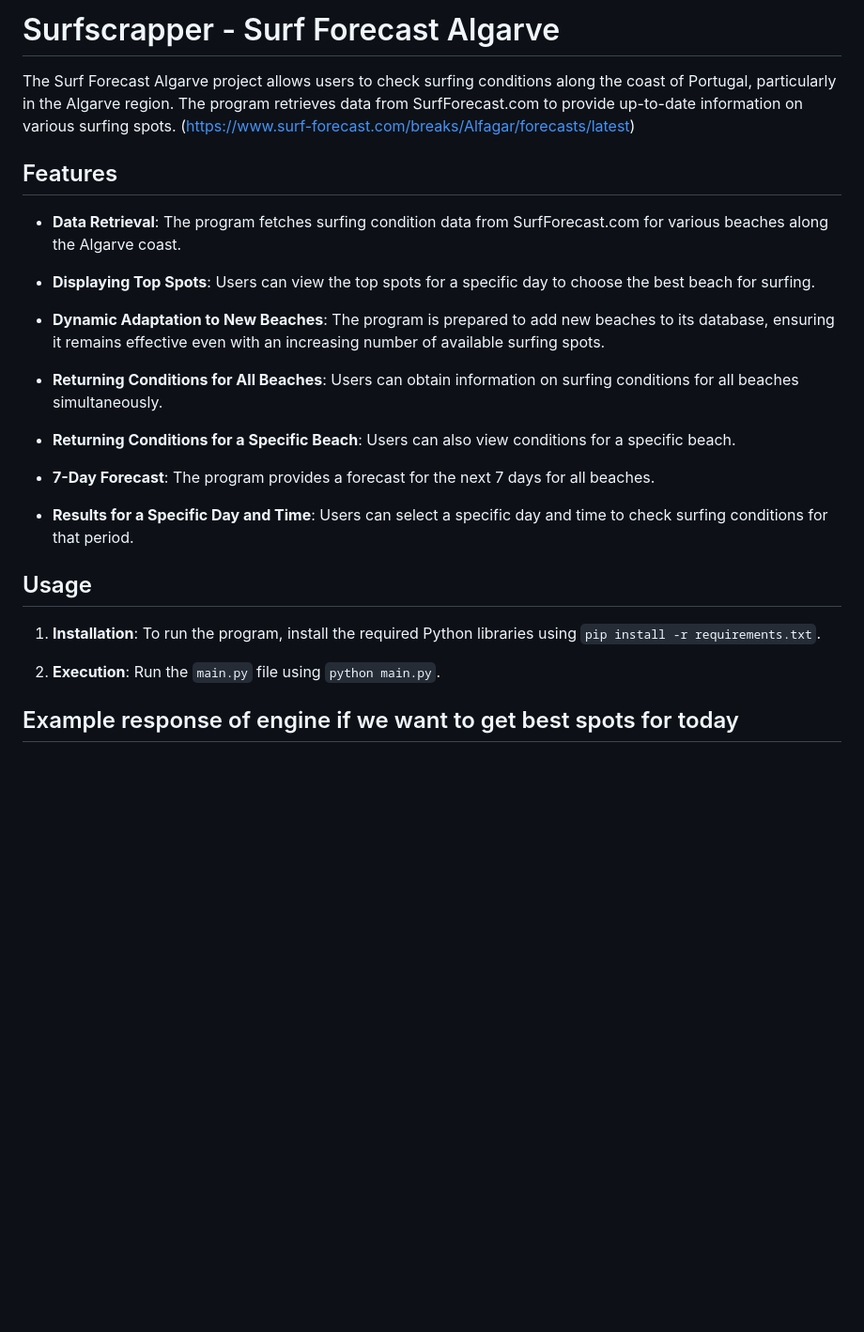
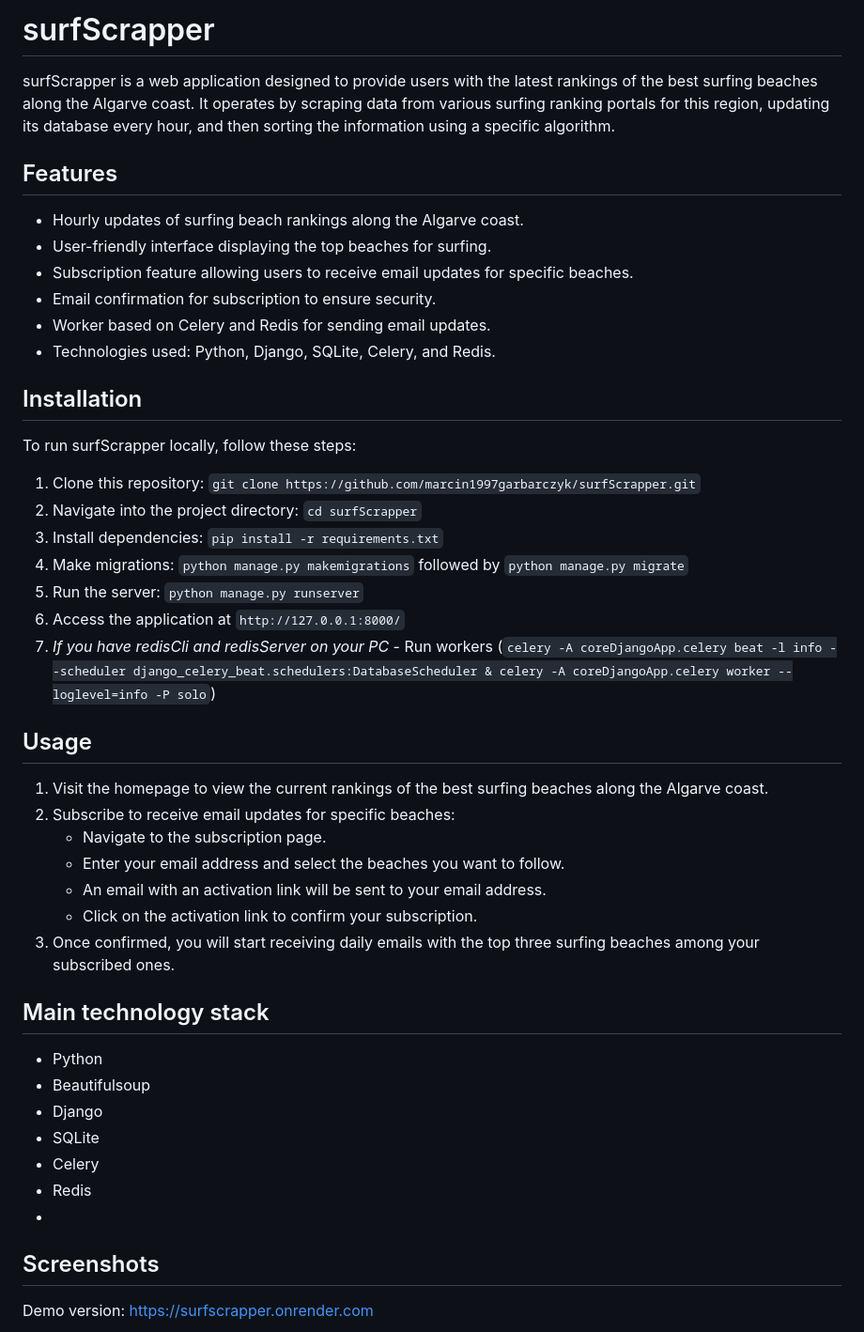
Before and after one commit to marcin1997garbarczyk/surfScrapper, a Markdown page: README.md, the part around the change printed below. Shown: that part at 94% size. Drawn GitHub-style; blank space fills up the shorter version.

```diff
--- a/README.md
+++ b/README.md
@@ -1,28 +1,50 @@
-# Surfscrapper - Surf Forecast Algarve
+# surfScrapper
 
-The Surf Forecast Algarve project allows users to check surfing conditions along the coast of Portugal, particularly in the Algarve region. The program retrieves data from SurfForecast.com to provide up-to-date information on various surfing spots. (https://www.surf-forecast.com/breaks/Alfagar/forecasts/latest)
+
+surfScrapper is a web application designed to provide users with the latest rankings of the best surfing beaches along the Algarve coast. It operates by scraping data from various surfing ranking portals for this region, updating its database every hour, and then sorting the information using a specific algorithm.
+
 ## Features
 
-- **Data Retrieval**: The program fetches surfing condition data from SurfForecast.com for various beaches along the Algarve coast.
+- Hourly updates of surfing beach rankings along the Algarve coast.
+- User-friendly interface displaying the top beaches for surfing.
+- Subscription feature allowing users to receive email updates for specific beaches.
+- Email confirmation for subscription to ensure security.
+- Worker based on Celery and Redis for sending email updates.
+- Technologies used: Python, Django, SQLite, Celery, and Redis.
 
-- **Displaying Top Spots**: Users can view the top spots for a specific day to choose the best beach for surfing.
+## Installation
 
-- **Dynamic Adaptation to New Beaches**: The program is prepared to add new beaches to its database, ensuring it remains effective even with an increasing number of available surfing spots.
+To run surfScrapper locally, follow these steps:
 
-- **Returning Conditions for All Beaches**: Users can obtain information on surfing conditions for all beaches simultaneously.
+1. Clone this repository: `git clone https://github.com/marcin1997garbarczyk/surfScrapper.git`
+2. Navigate into the project directory: `cd surfScrapper`
+3. Install dependencies: `pip install -r requirements.txt`
+4. Make migrations: `python manage.py makemigrations` followed by `python manage.py migrate`
+5. Run the server: `python manage.py runserver`
+6. Access the application at `http://127.0.0.1:8000/`
+7. *If you have redisCli and redisServer on your PC* - Run workers (`celery -A coreDjangoApp.celery beat -l info --scheduler django_celery_beat.schedulers:DatabaseScheduler & celery -A coreDjangoApp.celery worker --loglevel=info -P solo`)
 
-- **Returning Conditions for a Specific Beach**: Users can also view conditions for a specific beach.
-
-- **7-Day Forecast**: The program provides a forecast for the next 7 days for all beaches.
-
-- **Results for a Specific Day and Time**: Users can select a specific day and time to check surfing conditions for that period.
 
 ## Usage
 
-1. **Installation**: To run the program, install the required Python libraries using `pip install -r requirements.txt`.
+1. Visit the homepage to view the current rankings of the best surfing beaches along the Algarve coast.
+2. Subscribe to receive email updates for specific beaches:
+   - Navigate to the subscription page.
+   - Enter your email address and select the beaches you want to follow.
+   - An email with an activation link will be sent to your email address.
+   - Click on the activation link to confirm your subscription.
+3. Once confirmed, you will start receiving daily emails with the top three surfing beaches among your subscribed ones.
 
-2. **Execution**: Run the `main.py` file using `python main.py`.
+## Main technology stack
 
+- Python
+- Beautifulsoup
+- Django
+- SQLite
+- Celery
+- Redis
+-
+## Screenshots
 
-## Example response of engine if we want to get best spots for today
+Demo version: https://surfscrapper.onrender.com
 
```
Also changed, not shown: other parts of README.md (+5 -17 lines), readmeScreens/conditionTemp.png (added), readmeScreens/emailForm.png (added), readmeScreens/form.png (added), readmeScreens/formSuccess.png (added), readmeScreens/homePage.png (added), 9 other files.
